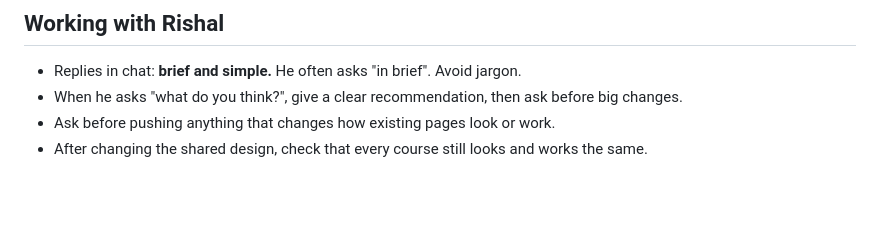
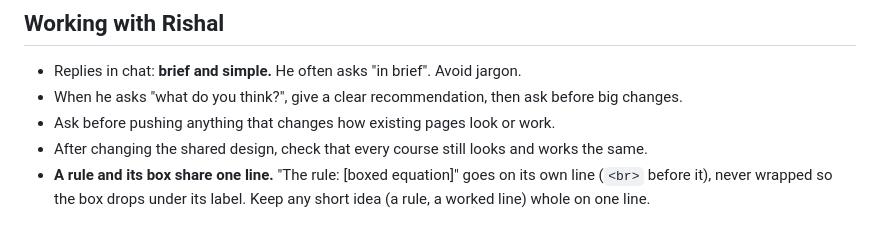
Before and after one commit to mo-ri-ch/study-notebook-design, a Markdown page: GUIDELINES.md, the part around the change. Drawn GitHub-style; blank space fills up the shorter version.

Commit message:
Guidelines: a rule and its box share one line
Co-Authored-By: Claude Sonnet 5.5 <noreply@anthropic.com>
Claude-Session: https://claude.ai/code/session_01VHPto5Sb26GvGsvWojAqmT

```diff
--- a/GUIDELINES.md
+++ b/GUIDELINES.md
@@ -137,3 +137,4 @@ and every change. Add to this file whenever he gives new design advice.
 - When he asks "what do you think?", give a clear recommendation, then ask before big changes.
 - Ask before pushing anything that changes how existing pages look or work.
 - After changing the shared design, check that every course still looks and works the same.
+- **A rule and its box share one line.** "The rule: [boxed equation]" goes on its own line (`<br>` before it), never wrapped so the box drops under its label. Keep any short idea (a rule, a worked line) whole on one line.
```
